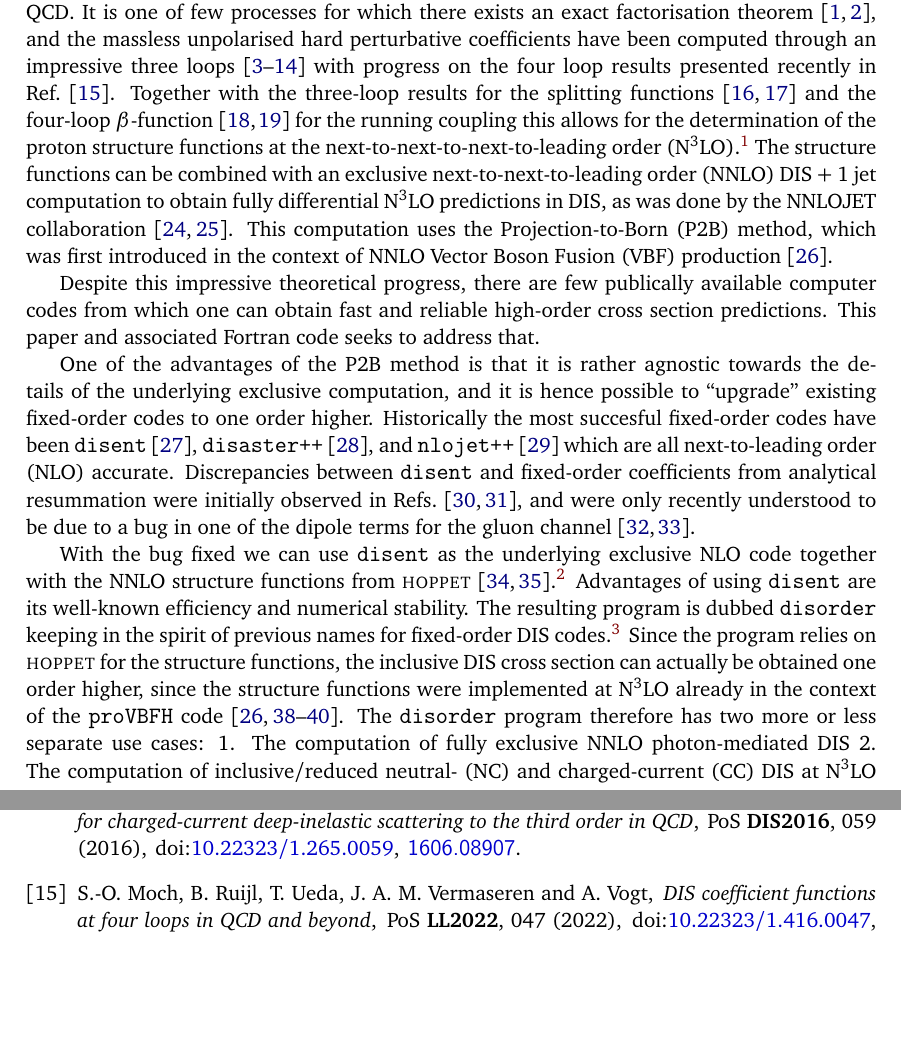
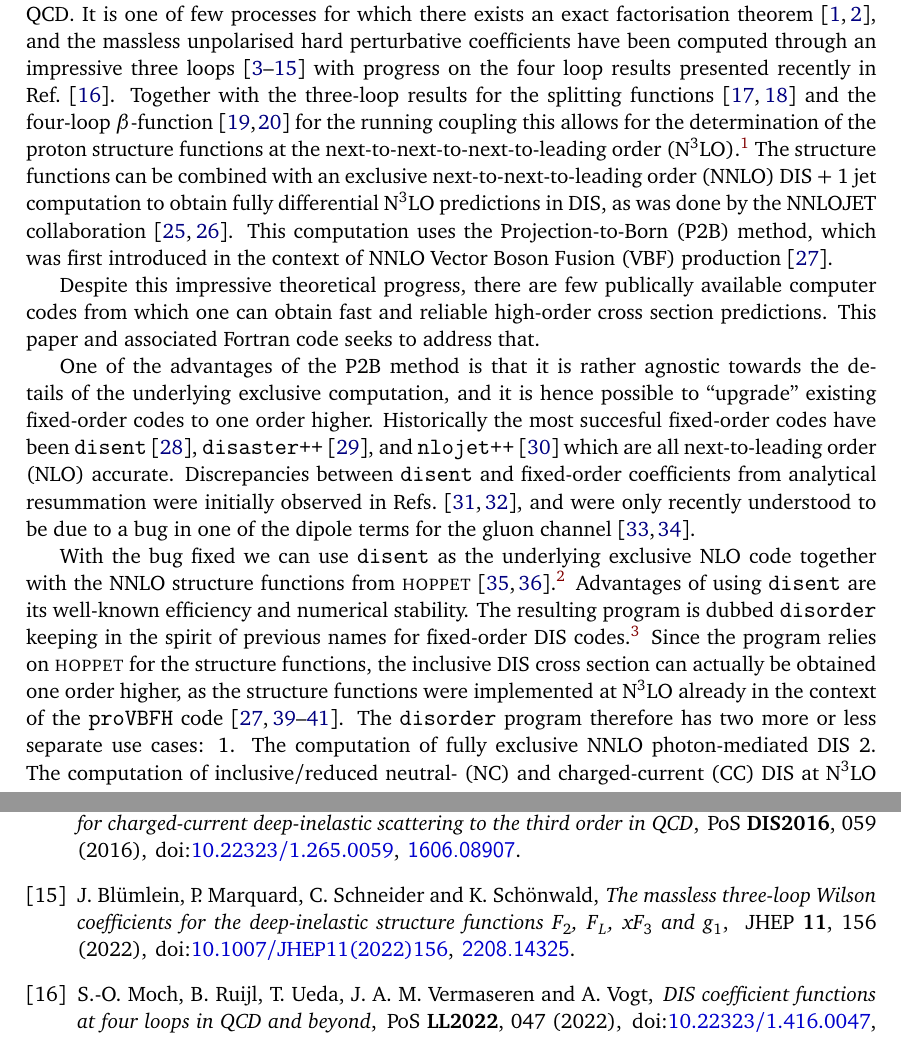
Before and after one commit to alexanderkarlberg/disorder, a LaTeX document (docs/disorder-1.0.0-manual.tex, which reads docs/bibliography.bib): two parts of pages 2 and 12 of 14, joined at a grey line, cut so that both start at the same text, the shorter picture padded with empty space. Compiled offline with pdfLaTeX.

Commit message:
Added citation

```diff
--- a/docs/bibliography.bib
+++ b/docs/bibliography.bib
@@ -711,3 +711,7 @@
     pages = "063",
     year = "2008"
 }
+
+@article{Blumlein:2022gpp,
+    author = {Bl\"umlein, J. and Marquard, P. and Schneider, C. and Sch\"onwald, K.},
+    title = "{The massless three-loop Wilson coefficients for the deep-inelastic structure functions F$_{2}$, F$_{L}$, xF$_{3}$ and g$_{1}$}",
@@ -713,0 +723,6 @@
+    doi = "10.1007/JHEP11(2022)156",
+    journal = "JHEP",
+    volume = "11",
+    pages = "156",
+    year = "2022"
+}
--- a/docs/disorder-1.0.0-manual.tex
+++ b/docs/disorder-1.0.0-manual.tex
@@ -124,7 +124,7 @@ there exists an exact factorisation
 theorem~\cite{Collins:1987pm,Collins:1989gx}, and the massless
 unpolarised hard perturbative coefficients have been computed through
 an impressive three
-loops~\cite{SanchezGuillen:1990iq,vanNeerven:1991nn,Zijlstra:1992qd,Zijlstra:1992kj,vanNeerven:1999ca,vanNeerven:2000uj,Moch:1999eb,Moch:2004xu,Vermaseren:2005qc,Vogt:2006bt,Moch:2007rq,Davies:2016ruz}
+loops~\cite{SanchezGuillen:1990iq,vanNeerven:1991nn,Zijlstra:1992qd,Zijlstra:1992kj,vanNeerven:1999ca,vanNeerven:2000uj,Moch:1999eb,Moch:2004xu,Vermaseren:2005qc,Vogt:2006bt,Moch:2007rq,Davies:2016ruz,Blumlein:2022gpp}
 with progress on the four loop results presented recently in
 Ref.~\cite{Moch:2022frw}. Together with the three-loop results for the
 splitting functions~\cite{Moch:2004pa,Vogt:2004mw} and the four-loop
@@ -175,7 +175,7 @@ previous names for fixed-order DIS codes.\footnote{{\tt
   dispatch}~\cite{Dasgupta:2002dc} deserves an honorable mentioning in
 this context.} Since the program relies on \hoppet{} for the structure
 functions, the inclusive DIS cross section can actually be obtained
-one order higher, since the structure functions were implemented at
+one order higher, as the structure functions were implemented at
 \NNNLO{} already in the context of the {\tt proVBFH}
 code~\cite{Cacciari:2015jma,Dreyer:2016oyx,Dreyer:2018qbw,Dreyer:2018rfu}. The
 \disorder{} program therefore has two more or less separate use cases:
```
Also changed, not shown: paper_runs/inclusive_runs/plot/sigma-ratios.pdf, paper_runs/lab_frame/lab-frame.pdf, docs/bibliography.bib (5 more changed lines), 1 other file.
